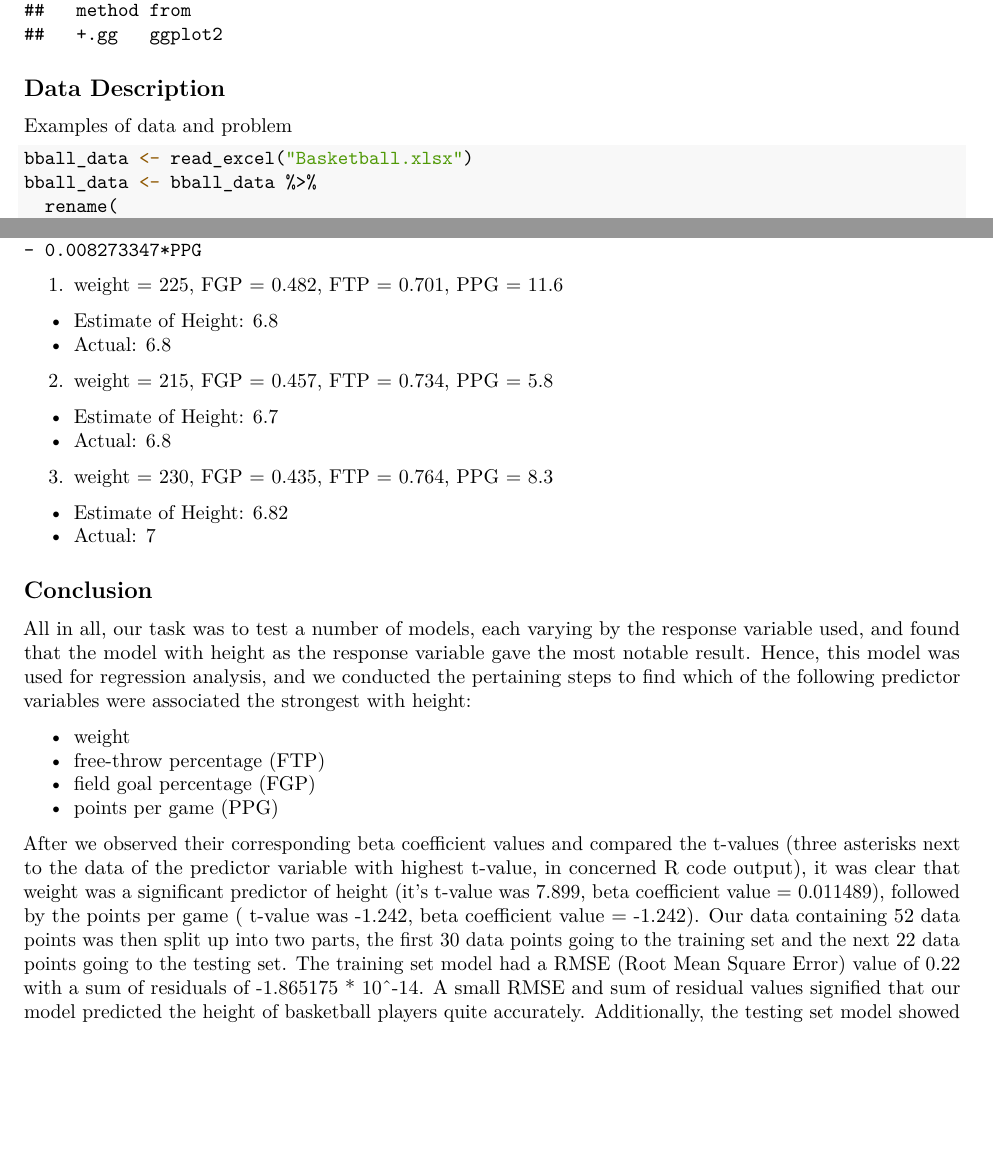
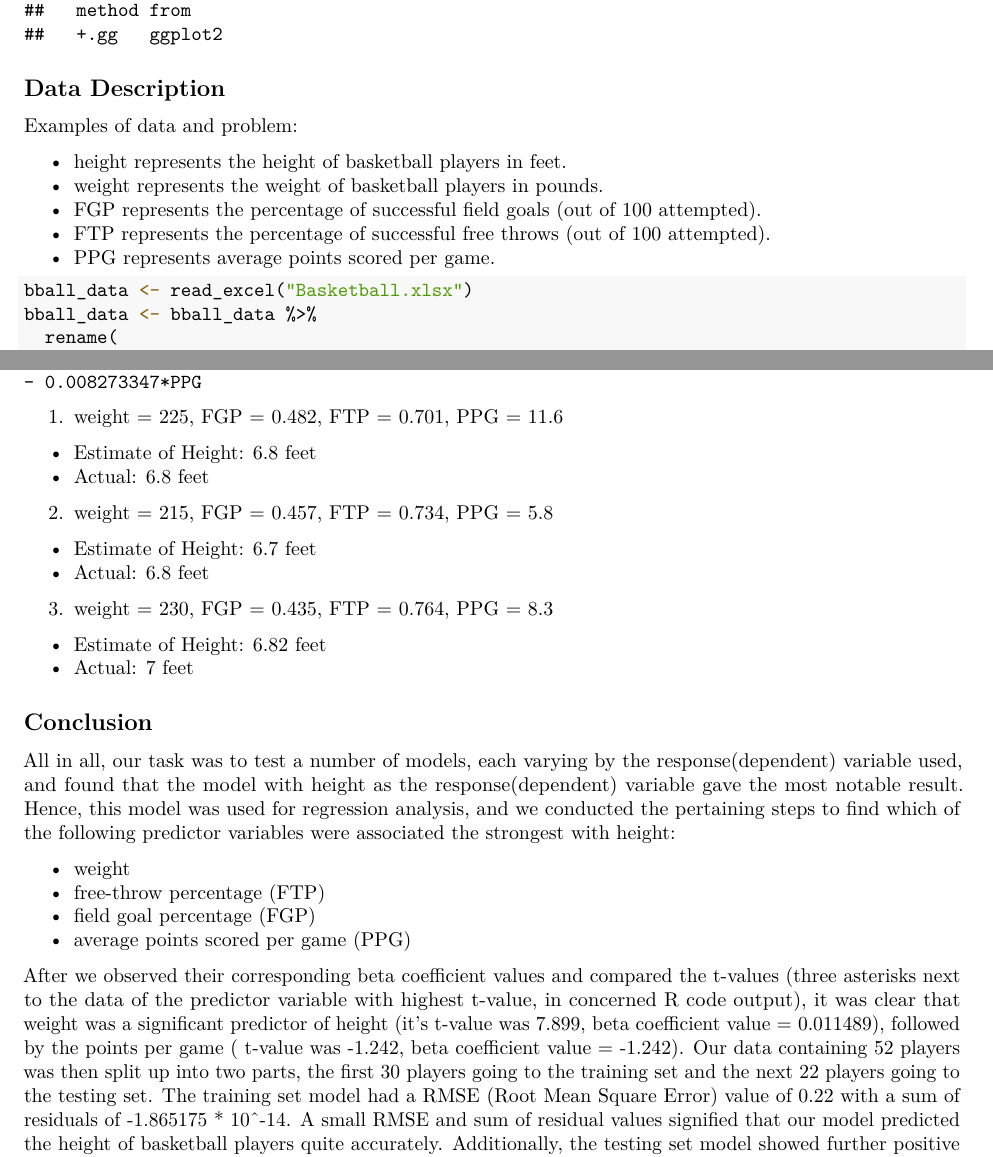
Before and after one commit to ariel42700/Team_Essay_2, an R Markdown document (Team_Essay_2.Rmd): two parts of pages 2 and 14 of 15, joined at a grey line, cut so that both start at the same text, the shorter picture padded with empty space. The pictures show the output file Team_Essay_2.pdf that the author committed with the source.

Commit message:
Finalize submission

````diff
--- a/Team_Essay_2.Rmd
+++ b/Team_Essay_2.Rmd
@@ -33,7 +33,14 @@ library("GGally")
 ```
 
 ## Data Description
-Examples of data and problem
+Examples of data and problem:
+
+  + height represents the height of basketball players in feet.
+  + weight represents the weight of basketball players in pounds.
+  + FGP represents the percentage of successful field goals (out of 100 attempted).
+  + FTP represents the percentage of successful free throws (out of 100 attempted).
+  + PPG represents average points scored per game.
+
 ```{r}
 bball_data <- read_excel("Basketball.xlsx")
 bball_data <- bball_data %>%
@@ -187,27 +194,27 @@ Removing FTP and FGP we get the following:
 Height_Model: `height = 3.798049837 + 0.011489032*weight + 1.138889566*FGP - 0.049315550*FTP - 0.008273347*PPG`
 
 1. weight = 225, FGP = 0.482, FTP = 0.701, PPG = 11.6
-  + Estimate of Height: 6.8
-  + Actual: 6.8
+  + Estimate of Height: 6.8 feet
+  + Actual: 6.8 feet
 
 2. weight = 215, FGP = 0.457, FTP = 0.734, PPG = 5.8
-  + Estimate of Height: 6.7
-  + Actual: 6.8
+  + Estimate of Height: 6.7 feet
+  + Actual: 6.8 feet
 
 3. weight = 230, FGP = 0.435, FTP = 0.764, PPG = 8.3
-  + Estimate of Height: 6.82
-  + Actual: 7
+  + Estimate of Height: 6.82 feet
+  + Actual: 7 feet
 
 ## Conclusion
-All in all, our task was to test a number of models, each varying by the response variable used, and found that the model with height as the response variable gave the most notable result. Hence, this model was used for regression analysis, and we conducted the pertaining steps to find which of the following predictor variables were associated the strongest with height:
+All in all, our task was to test a number of models, each varying by the response(dependent) variable used, and found that the model with height as the response(dependent) variable gave the most notable result. Hence, this model was used for regression analysis, and we conducted the pertaining steps to find which of the following predictor variables were associated the strongest with height:
 
   + weight
   + free-throw percentage (FTP)
   + field goal percentage (FGP)
-  + points per game (PPG)
+  + average points scored per game (PPG)
 
 After we observed their corresponding beta coefficient values and compared the t-values (three asterisks next to the data of the predictor variable with highest t-value, in concerned R code output), it was clear that weight was a significant predictor of height (it's t-value was 7.899, beta coefficient value = 0.011489), followed by the points per game ( t-value was -1.242, beta coefficient value = -1.242).
-Our data containing 52 data points was then split up into two parts, the first 30 data points going to the training set and the next 22 data points going to the testing set. The training set model had a RMSE (Root Mean Square Error) value of 0.22 with a sum of residuals of -1.865175 * 10^-14. A small RMSE and sum of residual values signified that our model predicted the height of basketball players quite accurately. Additionally, the testing set model showed further positive results with a RMSE value of around 0.28; its residual values did prove otherwise at a sum total of 1.664502, though it was only due to the number of outliers in the data.
+Our data containing 52 players was then split up into two parts, the first 30 players going to the training set and the next 22 players going to the testing set. The training set model had a RMSE (Root Mean Square Error) value of 0.22 with a sum of residuals of -1.865175 * 10^-14. A small RMSE and sum of residual values signified that our model predicted the height of basketball players quite accurately. Additionally, the testing set model showed further positive results with a RMSE value of around 0.28; its residual values did prove otherwise at a sum total of 1.664502, though it was only due to the number of outliers in the data.
 Looking at our model's initial indicators, most of them (also called as the metrics) had already satisfied to a reasonable extent the conditions for what makes a reliable model . We saw improvements (though not as much as ideally wanted) once we rebuilt the model without variables FTP and FGP; we saw:
 
 + residual standard value closer to 1 (0.2419 to 0.2563)
````
Also changed, not shown: Team_Essay_2.pdf, Team_Essay_2.Rmd (4 more changed lines).
